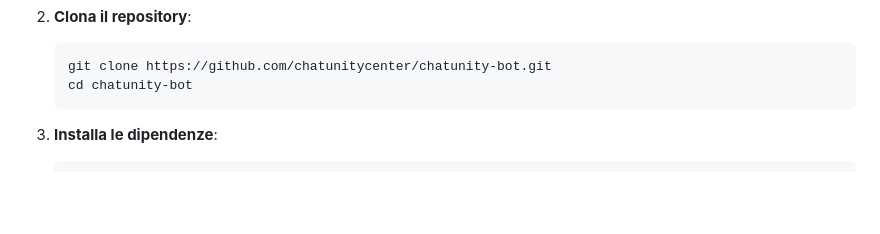
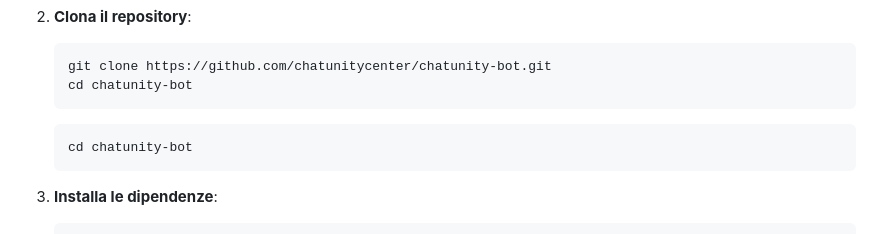
Before and after one commit to x3n0r3v-pixel/xeno-bot-test, a Markdown page: README.md, the part around the change. Rendered like a GitHub page; folded sections open; blank space fills up the shorter version.

````diff
--- a/README.md
+++ b/README.md
@@ -67,6 +67,9 @@
    cd chatunity-bot
    ```
 
+   ```bash
+   cd chatunity-bot
+   ```
 3. **Installa le dipendenze**:
    ```bash
    yarn install
````
